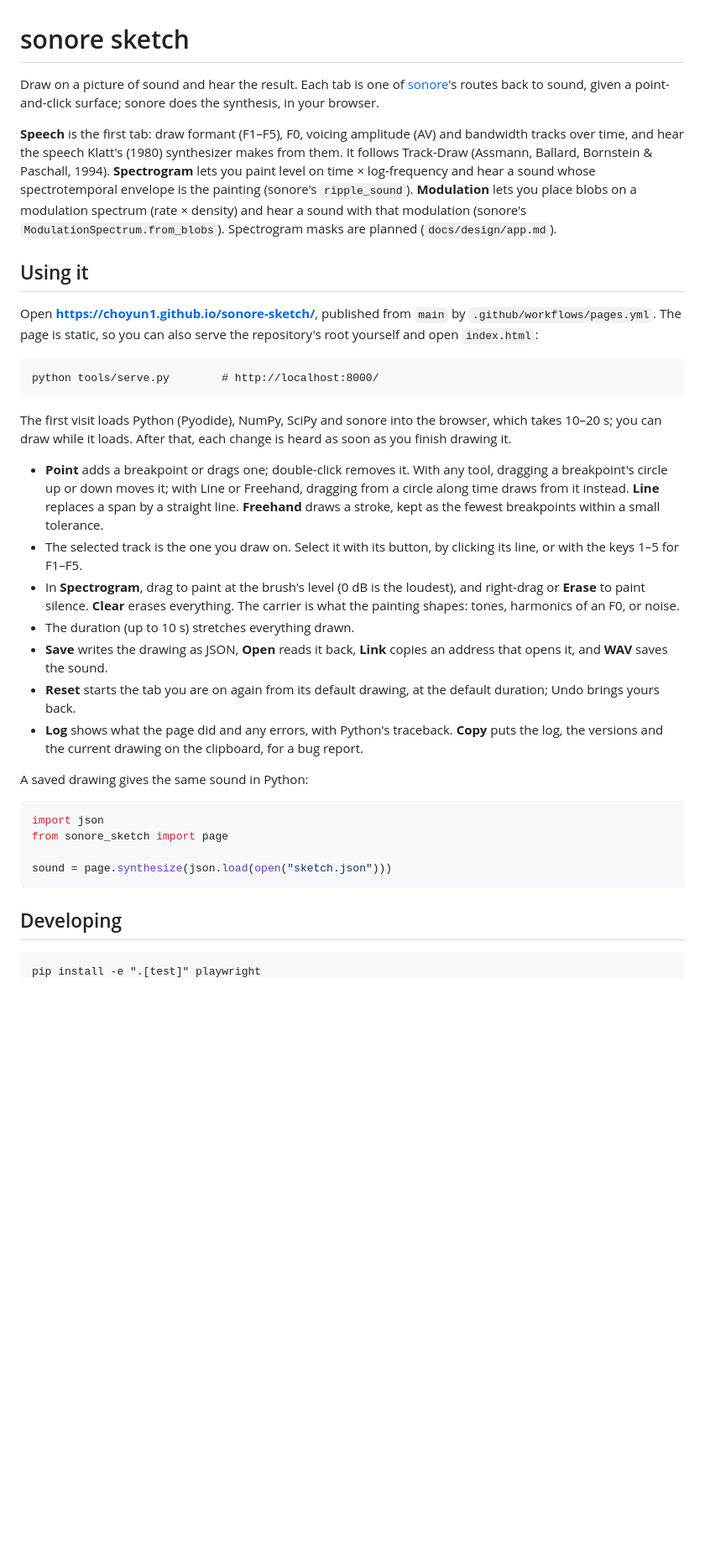
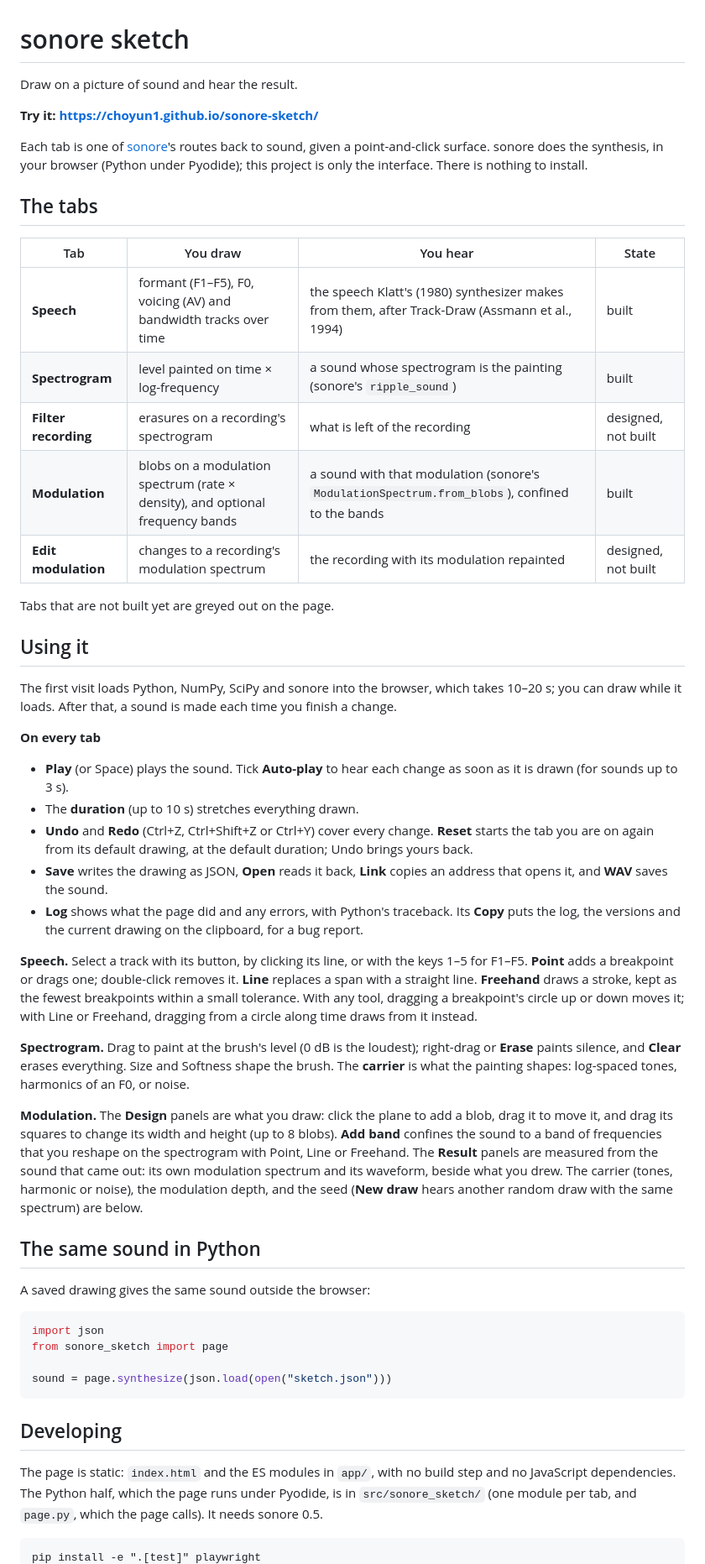
Before and after one commit to choyun1/TrackDraw, a Markdown page: README.md, the part around one of its changes. Shown at 84% size. GitHub-like rendering; blank space fills up the shorter version.

Commit message:
Rewrite the README for the page as it is now
A table of the five tabs and which are built, how to use each built tab
(including the Modulation tab's bands and Design/Result panels), the repo
layout, the two things to keep in step, and where the designs live.

Co-Authored-By: Claude Opus 5.5 (1M context) <noreply@anthropic.com>
Claude-Session: https://claude.ai/code/session_01TLjVwpuzkNP6SVDopAD7ku

````diff
--- a/README.md
+++ b/README.md
@@ -1,52 +1,71 @@
 # sonore sketch
 
-Draw on a picture of sound and hear the result. Each tab is one of
-[sonore](https://pypi.org/project/sonore/)'s routes back to sound, given a
-point-and-click surface; sonore does the synthesis, in your browser.
+Draw on a picture of sound and hear the result.
 
-**Speech** is the first tab: draw formant (F1–F5), F0, voicing amplitude
-(AV) and bandwidth tracks over time, and hear the speech Klatt's (1980)
-synthesizer makes from them. It follows Track-Draw (Assmann, Ballard,
-Bornstein & Paschall, 1994). **Spectrogram** lets you paint level on time ×
-log-frequency and hear a sound whose spectrotemporal envelope is the
-painting (sonore's `ripple_sound`). **Modulation** lets you place blobs on
-a modulation spectrum (rate × density) and hear a sound with that
-modulation (sonore's `ModulationSpectrum.from_blobs`). Spectrogram masks are
-planned (`docs/design/app.md`).
+**Try it: https://choyun1.github.io/sonore-sketch/**
+
+Each tab is one of [sonore](https://pypi.org/project/sonore/)'s routes back
+to sound, given a point-and-click surface. sonore does the synthesis, in
+your browser (Python under Pyodide); this project is only the interface.
+There is nothing to install.
+
+## The tabs
+
+| Tab | You draw | You hear | State |
+|---|---|---|---|
+| **Speech** | formant (F1–F5), F0, voicing (AV) and bandwidth tracks over time | the speech Klatt's (1980) synthesizer makes from them, after Track-Draw (Assmann et al., 1994) | built |
+| **Spectrogram** | level painted on time × log-frequency | a sound whose spectrogram is the painting (sonore's `ripple_sound`) | built |
+| **Filter recording** | erasures on a recording's spectrogram | what is left of the recording | designed, not built |
+| **Modulation** | blobs on a modulation spectrum (rate × density), and optional frequency bands | a sound with that modulation (sonore's `ModulationSpectrum.from_blobs`), confined to the bands | built |
+| **Edit modulation** | changes to a recording's modulation spectrum | the recording with its modulation repainted | designed, not built |
+
+Tabs that are not built yet are greyed out on the page.
 
 ## Using it
 
-Open **https://choyun1.github.io/sonore-sketch/**, published from `main`
-by `.github/workflows/pages.yml`. The page is static, so you can also serve
-the repository's root yourself and open `index.html`:
+The first visit loads Python, NumPy, SciPy and sonore into the browser,
+which takes 10–20 s; you can draw while it loads. After that, a sound is
+made each time you finish a change.
 
-    python tools/serve.py        # http://localhost:8000/
+**On every tab**
 
-The first visit loads Python (Pyodide), NumPy, SciPy and sonore into the
-browser, which takes 10–20 s; you can draw while it loads. After that,
-each change is heard as soon as you finish drawing it.
-
-- **Point** adds a breakpoint or drags one; double-click removes it.
-  With any tool, dragging a breakpoint's circle up or down moves it; with
-  Line or Freehand, dragging from a circle along time draws from it instead.
-  **Line** replaces a span by a straight line. **Freehand** draws a stroke,
-  kept as the fewest breakpoints within a small tolerance.
-- The selected track is the one you draw on. Select it with its button,
-  by clicking its line, or with the keys 1–5 for F1–F5.
-- In **Spectrogram**, drag to paint at the brush's level (0 dB is the loudest),
-  and right-drag or **Erase** to paint silence. **Clear** erases everything.
-  The carrier is what the painting shapes: tones, harmonics of an F0, or
-  noise.
-- The duration (up to 10 s) stretches everything drawn.
+- **Play** (or Space) plays the sound. Tick **Auto-play** to hear each
+  change as soon as it is drawn (for sounds up to 3 s).
+- The **duration** (up to 10 s) stretches everything drawn.
+- **Undo** and **Redo** (Ctrl+Z, Ctrl+Shift+Z or Ctrl+Y) cover every change.
+  **Reset** starts the tab you are on again from its default drawing, at
+  the default duration; Undo brings yours back.
 - **Save** writes the drawing as JSON, **Open** reads it back, **Link**
   copies an address that opens it, and **WAV** saves the sound.
-- **Reset** starts the tab you are on again from its default drawing, at
-  the default duration; Undo brings yours back.
 - **Log** shows what the page did and any errors, with Python's traceback.
-  **Copy** puts the log, the versions and the current drawing on the
+  Its **Copy** puts the log, the versions and the current drawing on the
   clipboard, for a bug report.
 
-A saved drawing gives the same sound in Python:
+**Speech.** Select a track with its button, by clicking its line, or with
+the keys 1–5 for F1–F5. **Point** adds a breakpoint or drags one;
+double-click removes it. **Line** replaces a span with a straight line.
+**Freehand** draws a stroke, kept as the fewest breakpoints within a small
+tolerance. With any tool, dragging a breakpoint's circle up or down moves
+it; with Line or Freehand, dragging from a circle along time draws from it
+instead.
+
+**Spectrogram.** Drag to paint at the brush's level (0 dB is the loudest);
+right-drag or **Erase** paints silence, and **Clear** erases everything.
+Size and Softness shape the brush. The **carrier** is what the painting
+shapes: log-spaced tones, harmonics of an F0, or noise.
+
+**Modulation.** The **Design** panels are what you draw: click the plane to
+add a blob, drag it to move it, and drag its squares to change its width
+and height (up to 8 blobs). **Add band** confines the sound to a band of
+frequencies that you reshape on the spectrogram with Point, Line or
+Freehand. The **Result** panels are measured from the sound that came out:
+its own modulation spectrum and its waveform, beside what you drew. The
+carrier (tones, harmonic or noise), the modulation depth, and the seed
+(**New draw** hears another random draw with the same spectrum) are below.
+
+## The same sound in Python
+
+A saved drawing gives the same sound outside the browser:
 
 ```python
 import json
@@ -57,5 +76,10 @@ sound = page.synthesize(json.load(open("sketch.json")))
 
 ## Developing
 
+The page is static: `index.html` and the ES modules in `app/`, with no
+build step and no JavaScript dependencies. The Python half, which the page
+runs under Pyodide, is in `src/sonore_sketch/` (one module per tab, and
+`page.py`, which the page calls). It needs sonore 0.5.
+
 ```
 pip install -e ".[test]" playwright
````
Also changed, not shown: other parts of README.md (+27 -6 lines).
